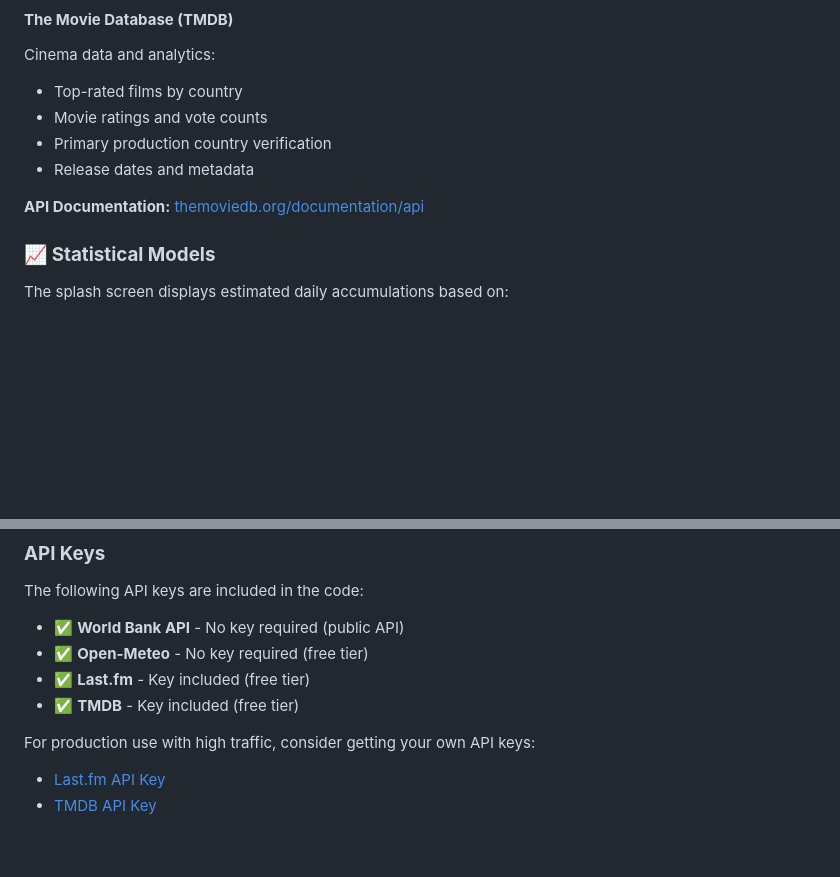
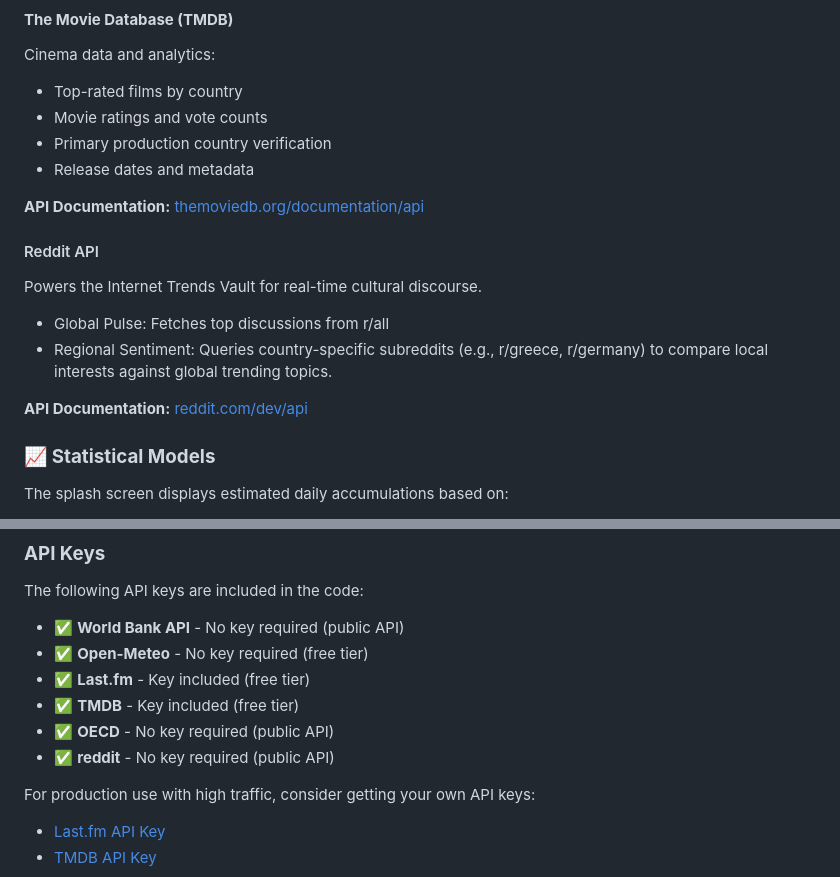
Before and after one commit to chamitro/EarthVault, a Markdown page: README.md, 2 parts joined by grey strips. Drawn GitHub-style; blank space fills up the shorter version.

```diff
--- a/README.md
+++ b/README.md
@@ -113,6 +122,14 @@ Cinema data and analytics:
 - Release dates and metadata
 
 **API Documentation:** [themoviedb.org/documentation/api](https://www.themoviedb.org/documentation/api)
+
+#### Reddit API
+
+Powers the Internet Trends Vault for real-time cultural discourse.
+- Global Pulse: Fetches top discussions from r/all
+- Regional Sentiment: Queries country-specific subreddits (e.g., r/greece, r/germany) to compare local interests against global trending topics.
+
+**API Documentation:** [reddit.com/dev/api](reddit.com/dev/api)
 
 ### 📈 **Statistical Models**
 
@@ -202,6 +219,9 @@ The following API keys are included in the code:
 - ✅ **Open-Meteo** - No key required (free tier)
 - ✅ **Last.fm** - Key included (free tier)
 - ✅ **TMDB** - Key included (free tier)
+- ✅ **OECD** - No key required (public API)
+- ✅ **reddit** - No key required (public API)
+
 
 For production use with high traffic, consider getting your own API keys:
 - [Last.fm API Key](https://www.last.fm/api/account/create)
```
Also changed, not shown: other parts of README.md (+42 -33 lines).
